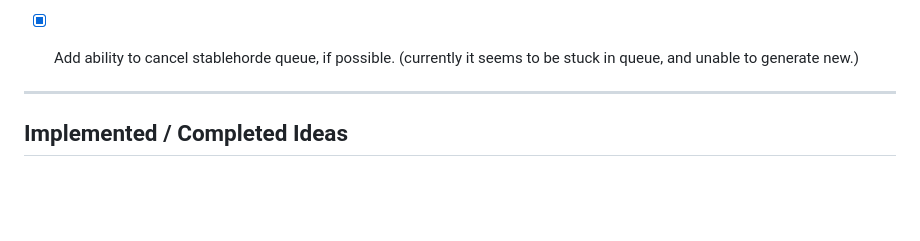
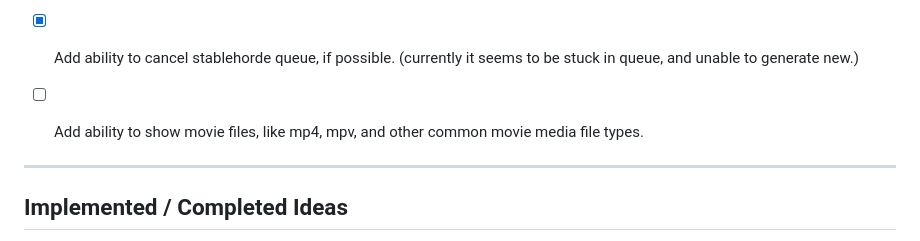
Before and after one commit to tpersp/EchoMosaic, a Markdown page: IDEAS.md, the part around the change. Rendered like a GitHub page; blank space fills up the shorter version.

Commit message:
add movie media idea

```diff
--- a/IDEAS.md
+++ b/IDEAS.md
@@ -41,6 +41,7 @@ A running list of ideas and future improvements. Add new items anywhere below.
 
 - [x] Add ability to cancel stablehorde queue, if possible. (currently it seems to be stuck in queue, and unable to generate new.)
 
+- [ ] Add ability to show movie files, like mp4, mpv, and other common movie media file types.
 
 
 ---
```
